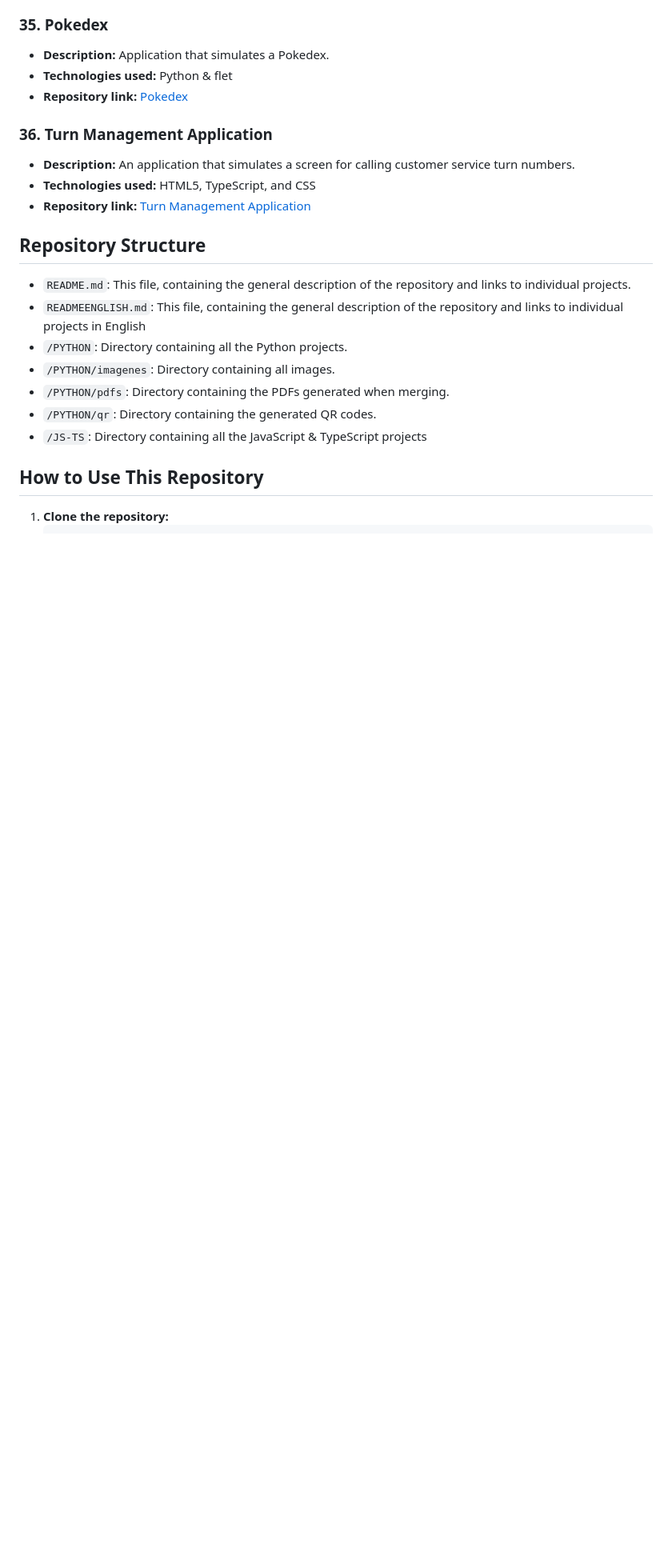
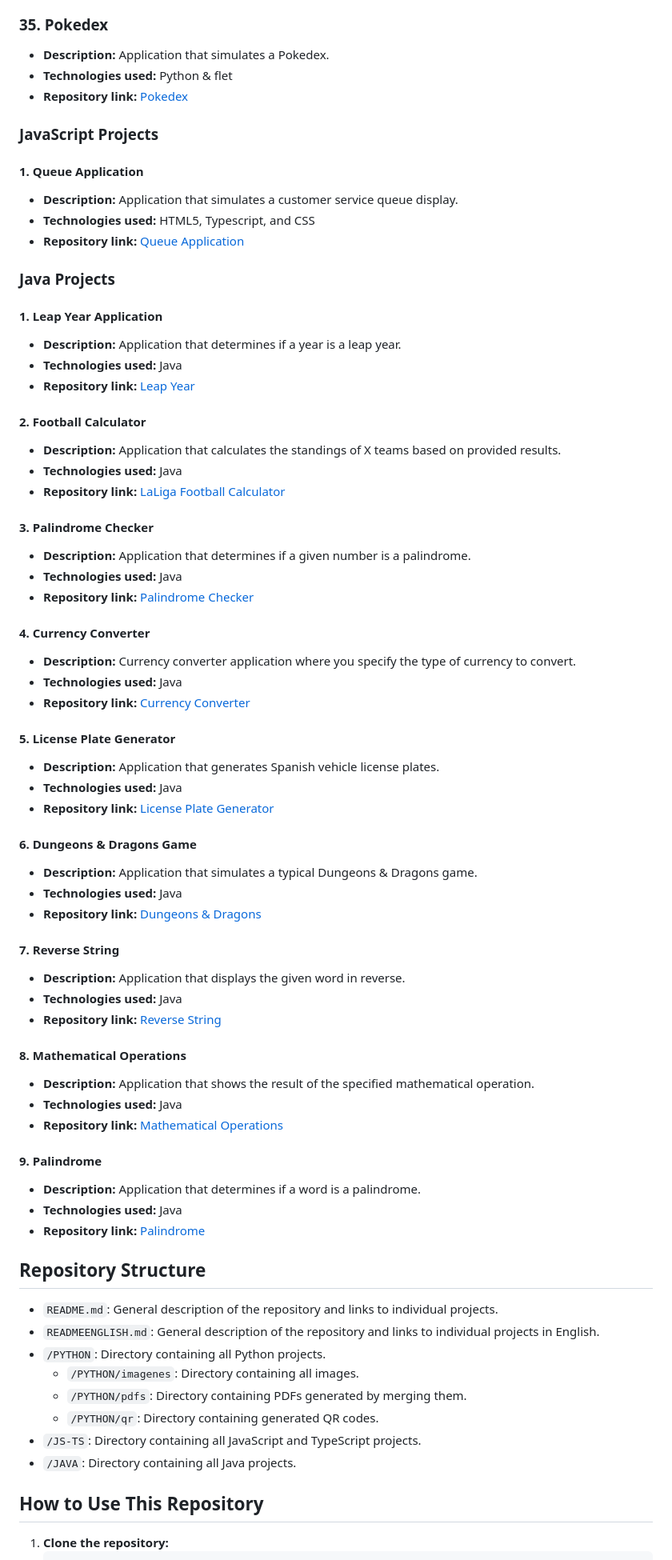
Before and after one commit to oscar33213/PROYECTOS_PERSONALES, a Markdown page: READMEENGLISH.md, the part around one of its changes. Shown at 80% size. Rendered like a GitHub page; blank space fills up the shorter version.

Commit message:
commit readme

```diff
--- a/READMEENGLISH.md
+++ b/READMEENGLISH.md
@@ -180,20 +180,70 @@ Welcome to my repository of personal projects! This repository acts as a portfol
 - **Technologies used:** Python & flet
 - **Repository link:** [Pokedex](https://github.com/oscar33213/PROYECTOS_PYTHON_PERSONALES/blob/c7f16595b65b495eccbfb389f2b930e0d47f3eac/PYTHON/pokedex.py)
 
-### 36. Turn Management Application
-- **Description:** An application that simulates a screen for calling customer service turn numbers.
-- **Technologies used:** HTML5, TypeScript, and CSS
-- **Repository link:** [Turn Management Application](https://github.com/oscar33213/PROYECTOS_PYTHON_PERSONALES/blob/b9968044db19d31ab3ad6f6c117e4b5fd0c5c619/JS-TS/APILCACI%C3%93N_TURNOS-TS/src/main.ts)
+### JavaScript Projects
+
+#### 1. Queue Application
+- **Description:** Application that simulates a customer service queue display.
+- **Technologies used:** HTML5, Typescript, and CSS
+- **Repository link:** [Queue Application](https://github.com/oscar33213/PROYECTOS_PYTHON_PERSONALES/blob/b9968044db19d31ab3ad6f6c117e4b5fd0c5c619/JS-TS/APILCACI%C3%93N_TURNOS-TS/src/main.ts)
+
+### Java Projects
+
+#### 1. Leap Year Application
+- **Description:** Application that determines if a year is a leap year.
+- **Technologies used:** Java
+- **Repository link:** [Leap Year](https://github.com/oscar33213/PROYECTOS_PERSONALES/blob/144f0e68d4455ee58f4c3e6f89d1e0748e9dfc68/__pycache__/JAVA/A%C3%B1o_Bisiesto.java)
+
+#### 2. Football Calculator
+- **Description:** Application that calculates the standings of X teams based on provided results.
+- **Technologies used:** Java
+- **Repository link:** [LaLiga Football Calculator](https://github.com/oscar33213/PROYECTOS_PERSONALES/blob/144f0e68d4455ee58f4c3e6f89d1e0748e9dfc68/__pycache__/JAVA/Calculadora_Futbol.java)
+
+#### 3. Palindrome Checker
+- **Description:** Application that determines if a given number is a palindrome.
+- **Technologies used:** Java
+- **Repository link:** [Palindrome Checker](https://github.com/oscar33213/PROYECTOS_PERSONALES/blob/144f0e68d4455ee58f4c3e6f89d1e0748e9dfc68/__pycache__/JAVA/Capicua.java)
+
+#### 4. Currency Converter
+- **Description:** Currency converter application where you specify the type of currency to convert.
+- **Technologies used:** Java
+- **Repository link:** [Currency Converter](https://github.com/oscar33213/PROYECTOS_PERSONALES/blob/144f0e68d4455ee58f4c3e6f89d1e0748e9dfc68/__pycache__/JAVA/ConversorDivisas.java)
+
+#### 5. License Plate Generator
+- **Description:** Application that generates Spanish vehicle license plates.
+- **Technologies used:** Java
+- **Repository link:** [License Plate Generator](https://github.com/oscar33213/PROYECTOS_PERSONALES/blob/144f0e68d4455ee58f4c3e6f89d1e0748e9dfc68/__pycache__/JAVA/GeneradorMatriculas.java)
+
+#### 6. Dungeons & Dragons Game
+- **Description:** Application that simulates a typical Dungeons & Dragons game.
+- **Technologies used:** Java
+- **Repository link:** [Dungeons & Dragons](https://github.com/oscar33213/PROYECTOS_PERSONALES/blob/144f0e68d4455ee58f4c3e6f89d1e0748e9dfc68/__pycache__/JAVA/JuegoDD.java)
+
+#### 7. Reverse String
+- **Description:** Application that displays the given word in reverse.
+- **Technologies used:** Java
+- **Repository link:** [Reverse String](https://github.com/oscar33213/PROYECTOS_PERSONALES/blob/144f0e68d4455ee58f4c3e6f89d1e0748e9dfc68/__pycache__/JAVA/Leer_AlReves.java)
+
+#### 8. Mathematical Operations
+- **Description:** Application that shows the result of the specified mathematical operation.
+- **Technologies used:** Java
+- **Repository link:** [Mathematical Operations](https://github.com/oscar33213/PROYECTOS_PERSONALES/blob/144f0e68d4455ee58f4c3e6f89d1e0748e9dfc68/__pycache__/JAVA/Operacionesmatematicas.java)
+
+#### 9. Palindrome
+- **Description:** Application that determines if a word is a palindrome.
+- **Technologies used:** Java
+- **Repository link:** [Palindrome](https://github.com/oscar33213/PROYECTOS_PERSONALES/blob/144f0e68d4455ee58f4c3e6f89d1e0748e9dfc68/__pycache__/JAVA/PalabraPalindrome.java)
 
 ## Repository Structure
 
-- `README.md`: This file, containing the general description of the repository and links to individual projects.
-- `READMEENGLISH.md`: This file, containing the general description of the repository and links to individual projects in English
-- `/PYTHON`: Directory containing all the Python projects.
-- `/PYTHON/imagenes`: Directory containing all images.
-- `/PYTHON/pdfs`: Directory containing the PDFs generated when merging.
-- `/PYTHON/qr`: Directory containing the generated QR codes.
-- `/JS-TS`: Directory containing all the JavaScript & TypeScript projects
+- `README.md`: General description of the repository and links to individual projects.
+- `READMEENGLISH.md`: General description of the repository and links to individual projects in English.
+- `/PYTHON`: Directory containing all Python projects.
+  - `/PYTHON/imagenes`: Directory containing all images.
+  - `/PYTHON/pdfs`: Directory containing PDFs generated by merging them.
+  - `/PYTHON/qr`: Directory containing generated QR codes.
+- `/JS-TS`: Directory containing all JavaScript and TypeScript projects.
+- `/JAVA`: Directory containing all Java projects.
 
 ## How to Use This Repository
 
```
Also changed, not shown: other parts of READMEENGLISH.md (+2 -1 lines), README.md (+9 -10 lines).
